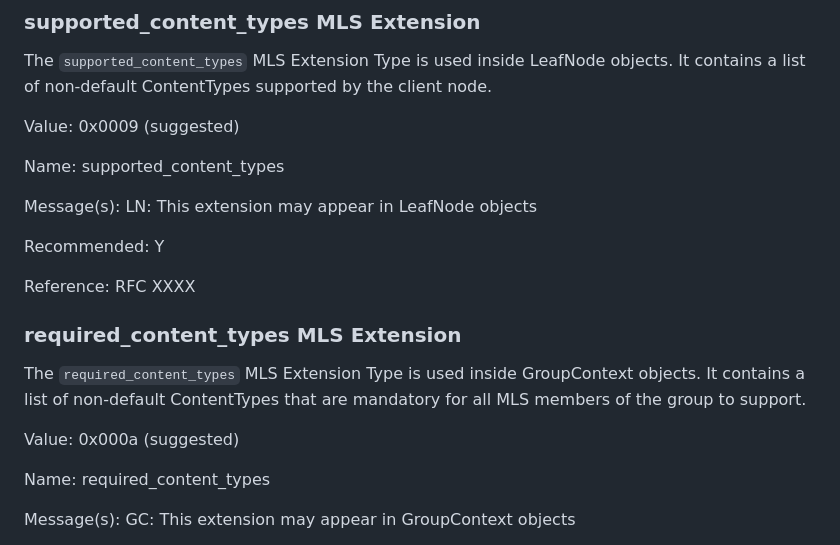
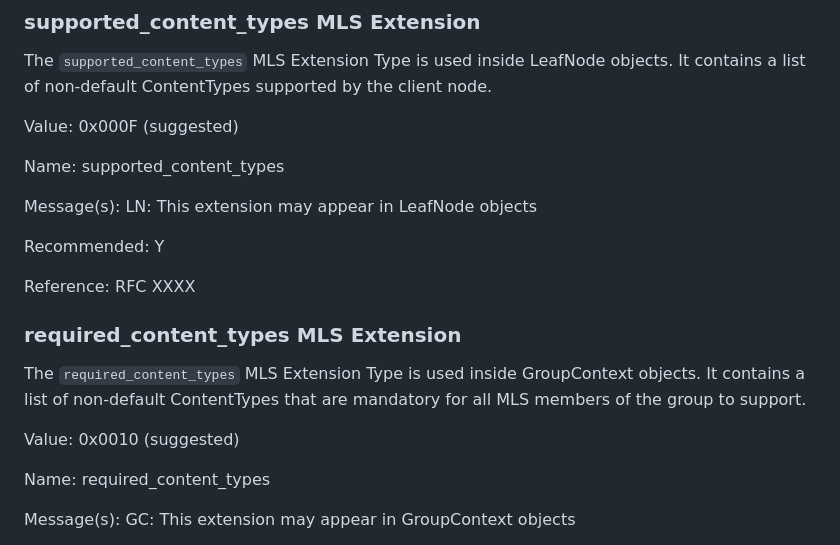
Before and after one commit to rohanmahy/mls-new-content-types, a Markdown page: draft-mahy-mls-new-content-types.md, the part around the change. GitHub-like rendering.

Commit message:
changed suggested IANA values to avoid conflict

```diff
--- a/draft-mahy-mls-new-content-types.md
+++ b/draft-mahy-mls-new-content-types.md
@@ -210,7 +210,7 @@ RFC EDITOR: Please replace XXXX throughout with the RFC number assigned to this
 
 The `supported_content_types` MLS Extension Type is used inside LeafNode objects. It contains a list of non-default ContentTypes supported by the client node.
 
-Value: 0x0009 (suggested)
+Value: 0x000F (suggested)
 
 Name: supported_content_types
 
@@ -224,7 +224,7 @@ Reference: RFC XXXX
 
 The `required_content_types` MLS Extension Type is used inside GroupContext objects. It contains a list of non-default ContentTypes that are mandatory for all MLS members of the group to support.
 
-Value: 0x000a (suggested)
+Value: 0x0010 (suggested)
 
 Name: required_content_types
 
```
